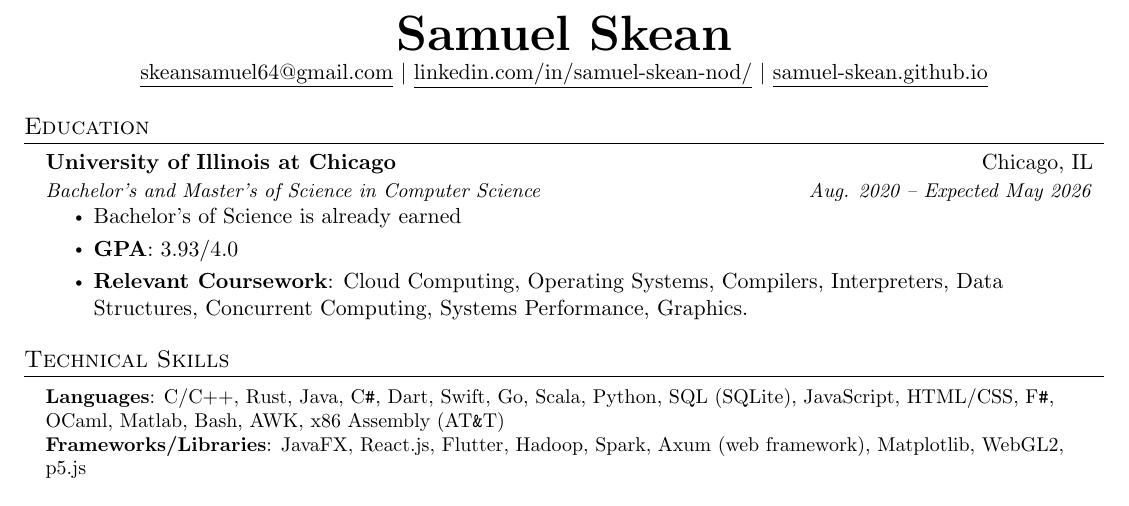
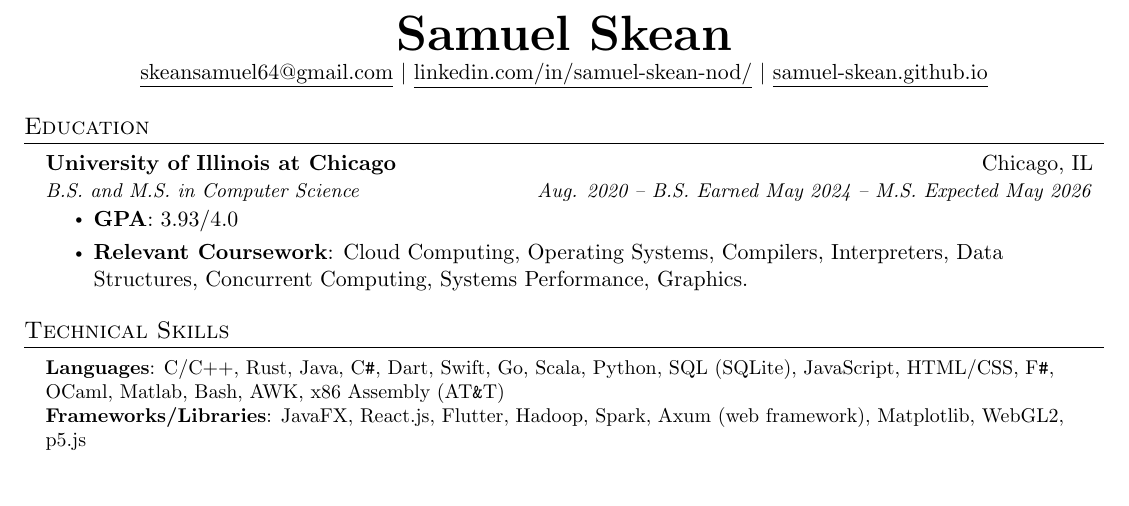
Before and after one commit to samuel-skean/Resumes, a LaTeX document (main.tex): part of the page, cut so that both start at the same text. Compiled offline with pdfLaTeX.

Commit message:
Tiny changes.

```diff
--- a/main.tex
+++ b/main.tex
@@ -125,9 +125,8 @@
   \resumeSubHeadingListStart
     \resumeSubheading
       {University of Illinois at Chicago}{Chicago, IL}
-      {Bachelor's and Master's of Science in Computer Science}{Aug. 2020 -- Expected May 2026}
+      {B.S. and M.S. in Computer Science}{Aug. 2020 -- B.S. Earned May 2024 -- M.S. Expected May 2026}
       \begin{itemize}
-        \item Bachelor's of Science is already earned
         \item \textbf{GPA}{: 3.93/4.0}
         \item \textbf{Relevant Coursework}: Cloud Computing, Operating Systems, Compilers, Interpreters, Data Structures, Concurrent Computing, Systems Performance, Graphics.
       \end{itemize}
```
Also changed, not shown: resume.pdf.
